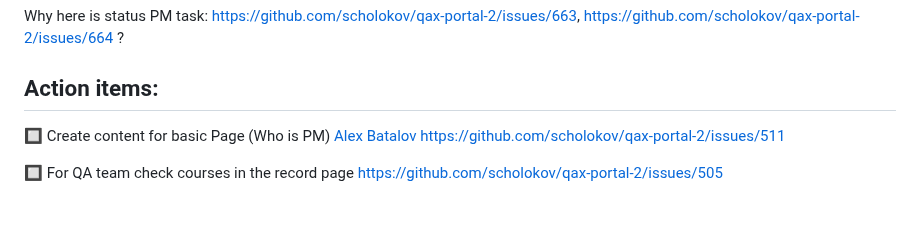
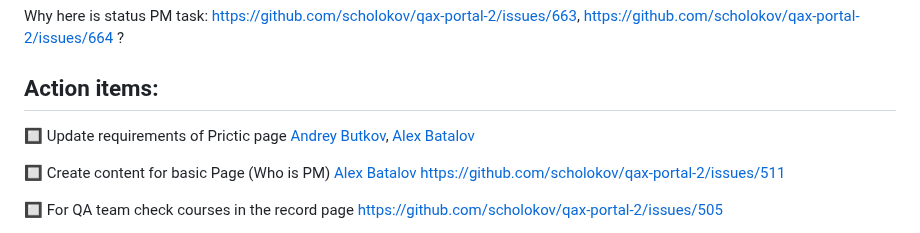
Before and after one commit to scholokov/qax-portal-2, a Markdown page: Meeting notes/Meeting notes 05.04.23.md, the part around the change. Rendered like a GitHub page; blank space fills up the shorter version.

```diff
--- a/Meeting notes/Meeting notes 05.04.23.md
+++ b/Meeting notes/Meeting notes 05.04.23.md
@@ -17,6 +17,8 @@
 Why here is status PM task: https://github.com/scholokov/qax-portal-2/issues/663, https://github.com/scholokov/qax-portal-2/issues/664 ?
 
 ## Action items:
+
+:black_square_button: Update requirements of Prictic page [Andrey Butkov](https://github.com/ButKoff), [Alex Batalov](https://github.com/ABatalov)
 
 :black_square_button: Create content for basic Page (Who is PM)  [Alex Batalov](https://github.com/ABatalov) https://github.com/scholokov/qax-portal-2/issues/511
 
```
